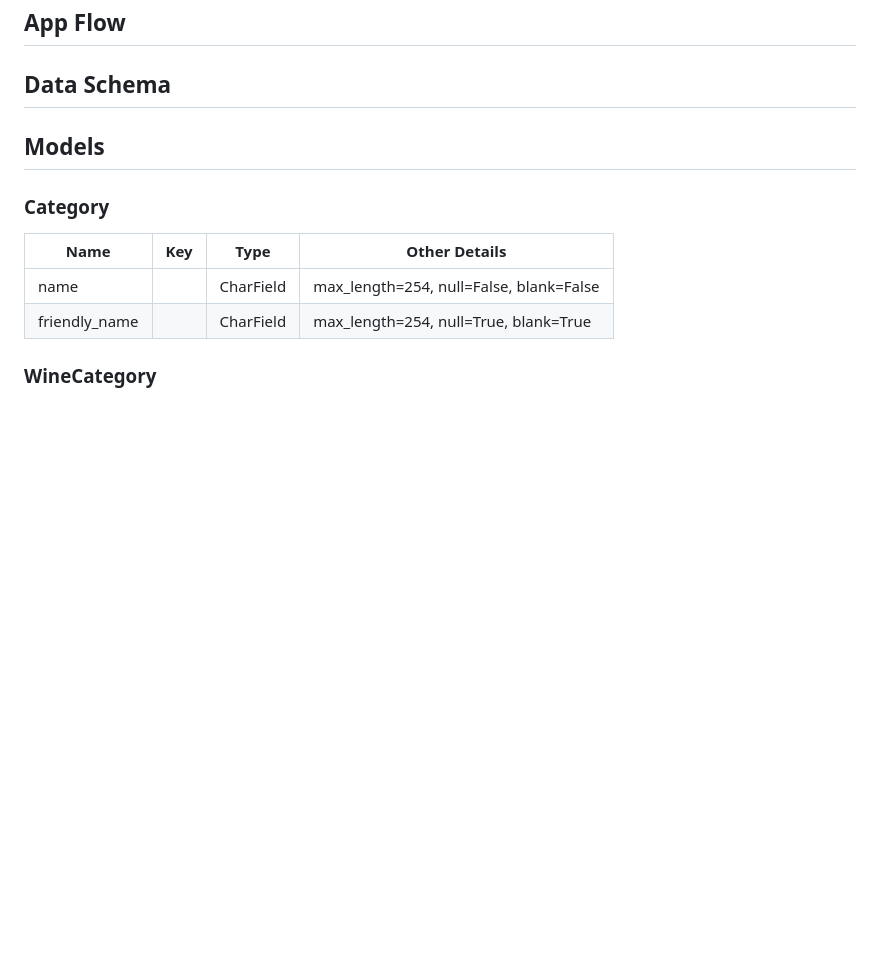
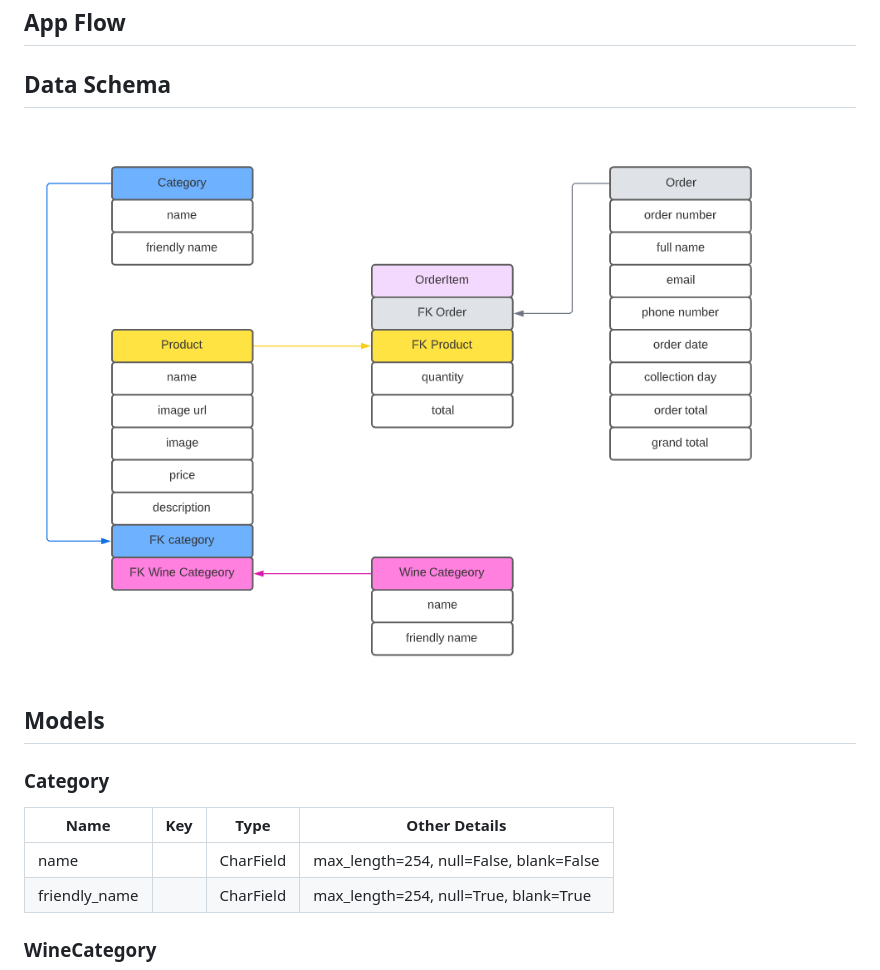
Before and after one commit to sam-timmins/swanbourne_village_stores, a Markdown page: README.md, the part around the change. GitHub-like rendering; pictures changed too: readme/docs/structure/data-schema.png (added); blank space fills up the shorter version.

Commit message:
Add content to data schema

```diff
--- a/README.md
+++ b/README.md
@@ -264,6 +264,8 @@ All of the desired colour combinations have passed the [WebAIM Contrast Checker]
 
 ## Data Schema
 
+![Data Schema](readme/docs/structure/data-schema.png)
+
 ## Models
 
 ### Category
```
